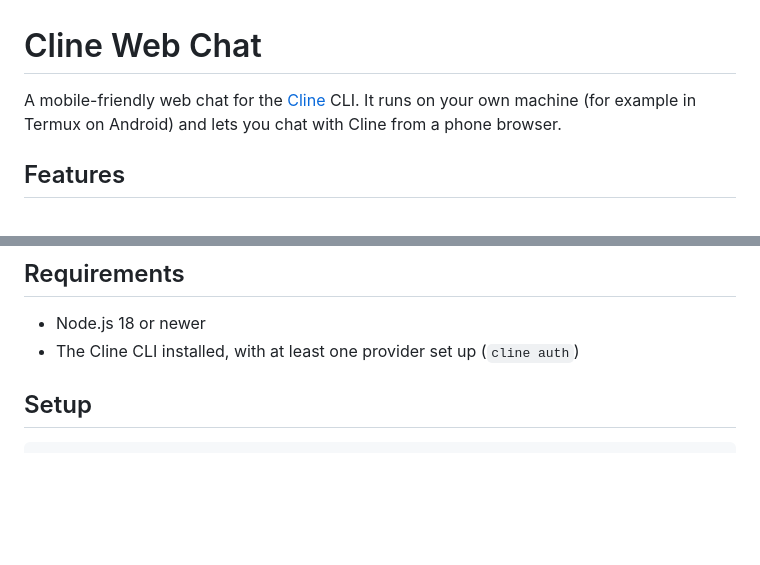
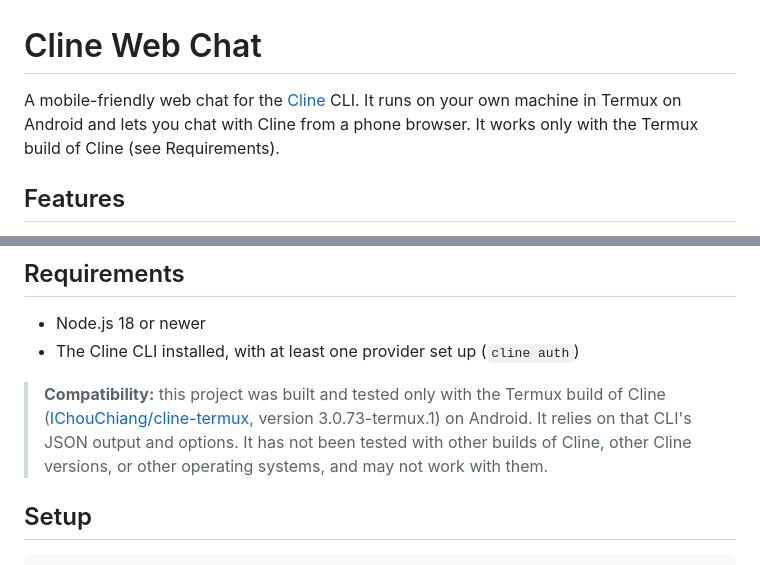
Before and after one commit to semooxxxxx/cline-web, a Markdown page: README.md, 2 parts joined by grey strips. Drawn GitHub-style; blank space fills up the shorter version.

Commit message:
README: state that it works only with the Termux build of Cline
Co-Authored-By: Claude Sonnet 5.5 <noreply@anthropic.com>
Claude-Session: https://claude.ai/code/session_019ahTqy2hMrUAVCGxoqmvcU

```diff
--- a/README.md
+++ b/README.md
@@ -1,6 +1,6 @@
 # Cline Web Chat
 
-A mobile-friendly web chat for the [Cline](https://github.com/cline/cline) CLI. It runs on your own machine (for example in Termux on Android) and lets you chat with Cline from a phone browser.
+A mobile-friendly web chat for the [Cline](https://github.com/cline/cline) CLI. It runs on your own machine in Termux on Android and lets you chat with Cline from a phone browser. It works only with the Termux build of Cline (see Requirements).
 
 ## Features
 
@@ -16,6 +16,11 @@ A mobile-friendly web chat for the [Cline](https://github.com/cline/cline) CLI.
 
 - Node.js 18 or newer
 - The Cline CLI installed, with at least one provider set up (`cline auth`)
+
+> **Compatibility:** this project was built and tested only with the Termux build of Cline
+> ([IChouChiang/cline-termux](https://github.com/IChouChiang/cline-termux), version 3.0.73-termux.1)
+> on Android. It relies on that CLI's JSON output and options. It has not been tested with
+> other builds of Cline, other Cline versions, or other operating systems, and may not work with them.
 
 ## Setup
 
```
